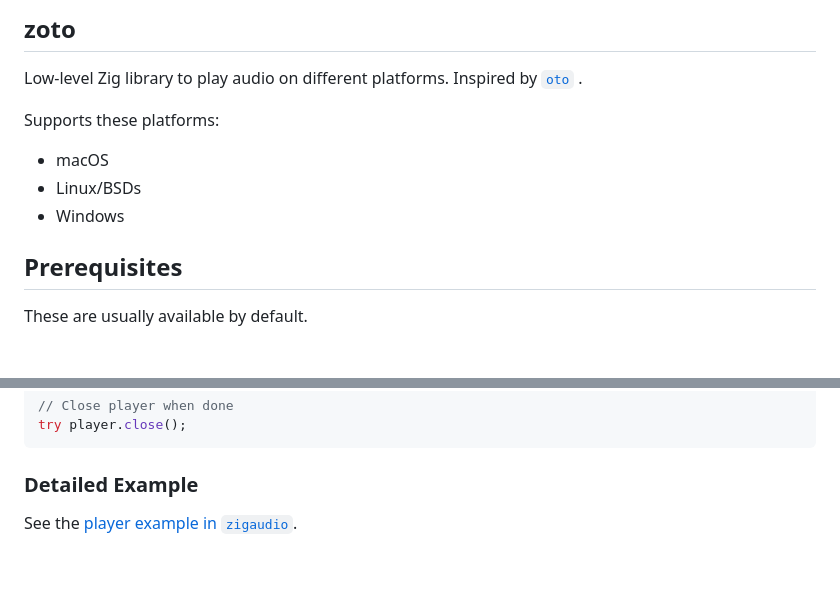
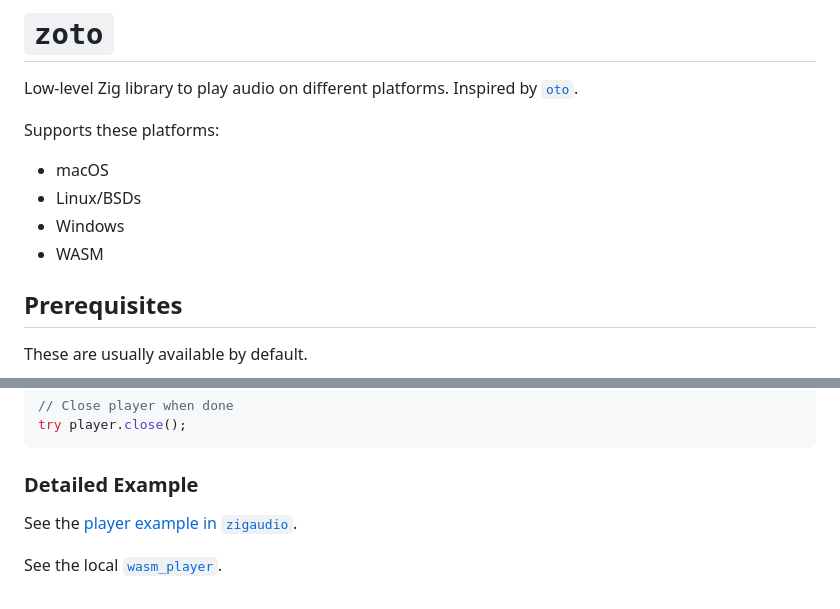
Before and after one commit to braheezy/zoto, a Markdown page: README.md, 2 parts joined by grey strips. Drawn GitHub-style; blank space fills up the shorter version.

Commit message:
Add wasm to readme

````diff
--- a/README.md
+++ b/README.md
@@ -1,13 +1,13 @@
-## zoto
+# `zoto`
 
-Low-level Zig library to play audio on different platforms. Inspired by [`oto`
-](https://github.com/ebitengine/oto).
-
+Low-level Zig library to play audio on different platforms. Inspired by [`oto`](https://github.com/ebitengine/oto).
 
 Supports these platforms:
+
 - macOS
 - Linux/BSDs
 - Windows
+- WASM
 
 ## Prerequisites
 
@@ -134,4 +134,7 @@ try player.close();
 ```
 
 ### Detailed Example
+
 See the [player example in `zigaudio`](https://github.com/braheezy/zigaudio/blob/f86cb9b9cf0cc938965334a2eb73585e3064e96d/examples/player/main.zig).
+
+See the local [`wasm_player`](./examples/wasm_player/).
````
